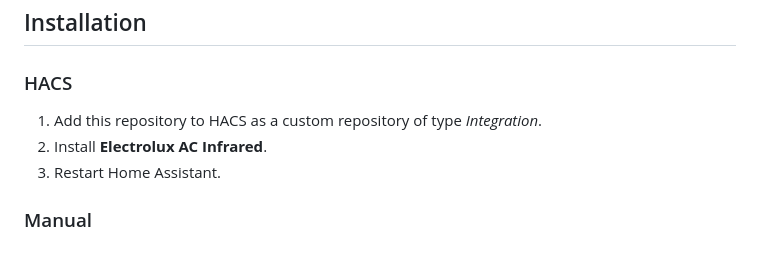
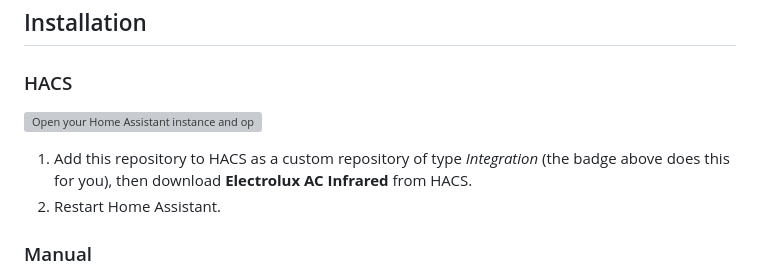
Before and after one commit to nikosavola/electrolux-ac-infrared, a Markdown page: README.md, the part around the change. GitHub-like rendering; grey boxes are pictures that could not be loaded.

Commit message:
Update HACS install instructions to current best practices

```diff
--- a/README.md
+++ b/README.md
@@ -22,8 +22,10 @@ hardware itself.
 
 ### HACS
 
-1. Add this repository to HACS as a custom repository of type *Integration*.
-1. Install **Electrolux AC Infrared**.
+[![Open your Home Assistant instance and open a repository inside the Home Assistant Community Store.](https://my.home-assistant.io/badges/hacs_repository.svg)](https://my.home-assistant.io/redirect/hacs_repository/?owner=nikosavola&repository=electrolux-ac-infrared&category=integration)
+
+1. Add this repository to HACS as a custom repository of type *Integration* (the
+   badge above does this for you), then download **Electrolux AC Infrared** from HACS.
 1. Restart Home Assistant.
 
 ### Manual
```
